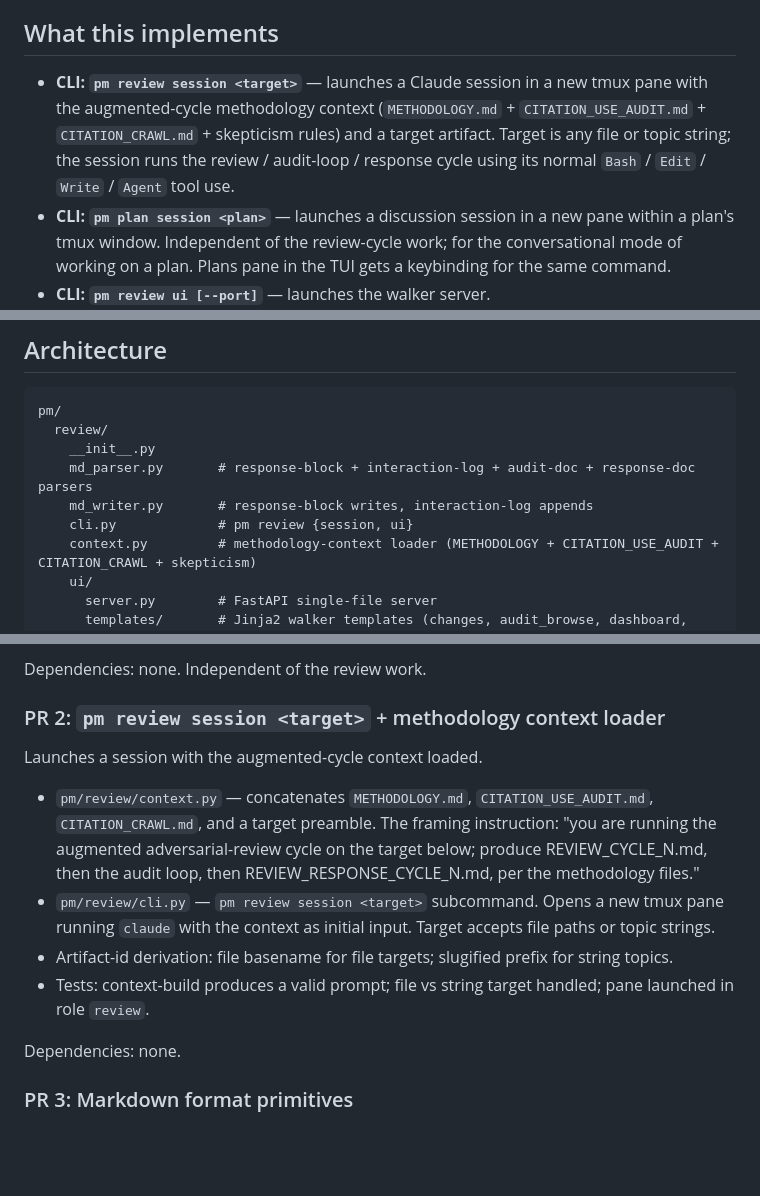
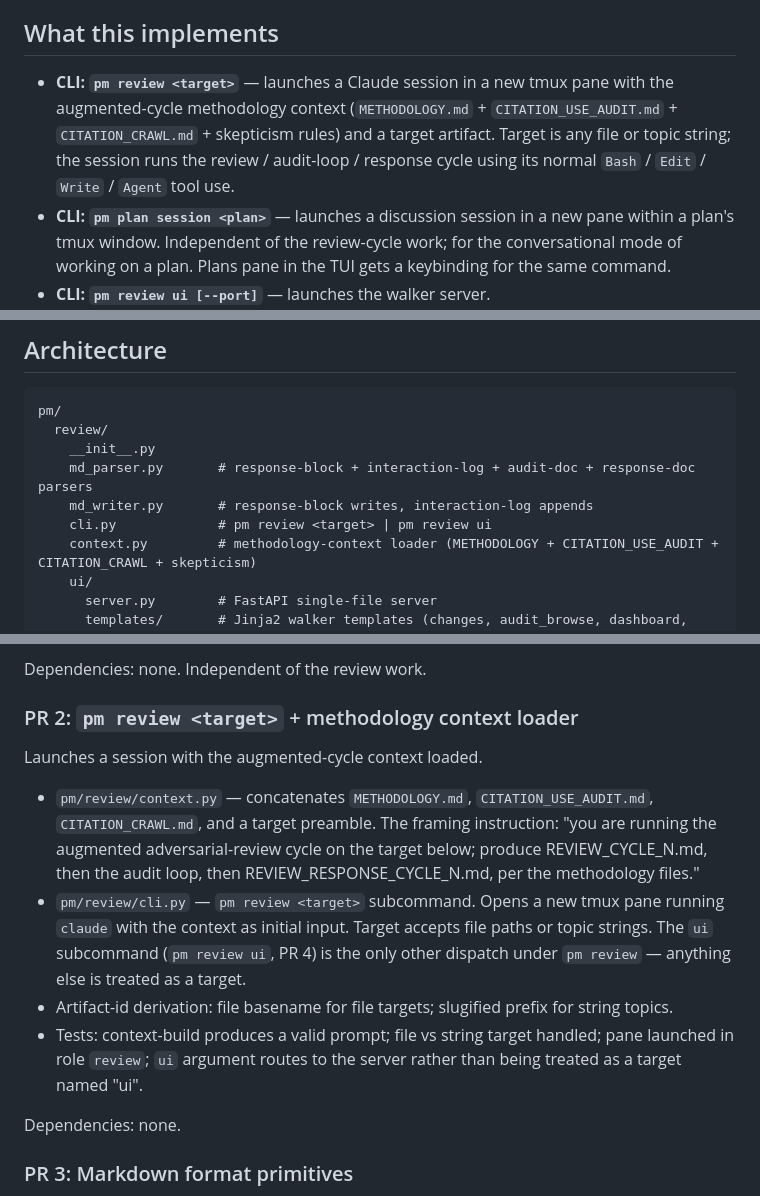
Before and after one commit to mjtomei/project_manager, a Markdown page: pm/plans/plan-litreview-impl.md, 3 parts joined by grey strips. GitHub-like rendering; blank space fills up the shorter version.

Commit message:
pm-litreview-impl: rename CLI to pm review <target> (drop the 'session' subcommand)
Cleaner surface — the review session is the primary thing pm review
does, so making it the default and reserving 'ui' as the only other
dispatch keeps the CLI minimal.

- pm review <target>  — launches the review session
- pm review ui [--port] — launches the walker server

PR 2 description updated to note that 'ui' is the only special-cased
subcommand; anything else under pm review is treated as a target.
PR 2 tests add: ui argument routes to the server rather than being
treated as a target named "ui".

Co-Authored-By: Claude Opus 4.7 (1M context) <noreply@anthropic.com>

```diff
--- a/pm/plans/plan-litreview-impl.md
+++ b/pm/plans/plan-litreview-impl.md
@@ -4,7 +4,7 @@ Implementation plan for `plan-litreview-ui.md`. The augmented cycle (`pm/docs/ad
 
 ## What this implements
 
-- **CLI: `pm review session <target>`** — launches a Claude session in a new tmux pane with the augmented-cycle methodology context (`METHODOLOGY.md` + `CITATION_USE_AUDIT.md` + `CITATION_CRAWL.md` + skepticism rules) and a target artifact. Target is any file or topic string; the session runs the review / audit-loop / response cycle using its normal `Bash` / `Edit` / `Write` / `Agent` tool use.
+- **CLI: `pm review <target>`** — launches a Claude session in a new tmux pane with the augmented-cycle methodology context (`METHODOLOGY.md` + `CITATION_USE_AUDIT.md` + `CITATION_CRAWL.md` + skepticism rules) and a target artifact. Target is any file or topic string; the session runs the review / audit-loop / response cycle using its normal `Bash` / `Edit` / `Write` / `Agent` tool use.
 - **CLI: `pm plan session <plan>`** — launches a discussion session in a new pane within a plan's tmux window. Independent of the review-cycle work; for the conversational mode of working on a plan. Plans pane in the TUI gets a keybinding for the same command.
 - **CLI: `pm review ui [--port]`** — launches the walker server.
 - **Walker UI** — proposed-changes walker + citation-audit browse + dashboard + general-comments surface (per `plan-litreview-ui.md`).
@@ -20,7 +20,7 @@ pm/
     __init__.py
     md_parser.py       # response-block + interaction-log + audit-doc + response-doc parsers
     md_writer.py       # response-block writes, interaction-log appends
-    cli.py             # pm review {session, ui}
+    cli.py             # pm review <target> | pm review ui
     context.py         # methodology-context loader (METHODOLOGY + CITATION_USE_AUDIT + CITATION_CRAWL + skepticism)
     ui/
       server.py        # FastAPI single-file server
@@ -46,14 +46,14 @@ Smallest, independent. Lets you open a discussion session in a plan's window fro
 
 Dependencies: none. Independent of the review work.
 
-### PR 2: `pm review session <target>` + methodology context loader
+### PR 2: `pm review <target>` + methodology context loader
 
 Launches a session with the augmented-cycle context loaded.
 
 - `pm/review/context.py` — concatenates `METHODOLOGY.md`, `CITATION_USE_AUDIT.md`, `CITATION_CRAWL.md`, and a target preamble. The framing instruction: "you are running the augmented adversarial-review cycle on the target below; produce REVIEW_CYCLE_N.md, then the audit loop, then REVIEW_RESPONSE_CYCLE_N.md, per the methodology files."
-- `pm/review/cli.py` — `pm review session <target>` subcommand. Opens a new tmux pane running `claude` with the context as initial input. Target accepts file paths or topic strings.
+- `pm/review/cli.py` — `pm review <target>` subcommand. Opens a new tmux pane running `claude` with the context as initial input. Target accepts file paths or topic strings. The `ui` subcommand (`pm review ui`, PR 4) is the only other dispatch under `pm review` — anything else is treated as a target.
 - Artifact-id derivation: file basename for file targets; slugified prefix for string topics.
-- Tests: context-build produces a valid prompt; file vs string target handled; pane launched in role `review`.
+- Tests: context-build produces a valid prompt; file vs string target handled; pane launched in role `review`; `ui` argument routes to the server rather than being treated as a target named "ui".
 
 Dependencies: none.
 
```
Also changed, not shown: other parts of pm/plans/plan-litreview-impl.md (+1 -1 lines).
